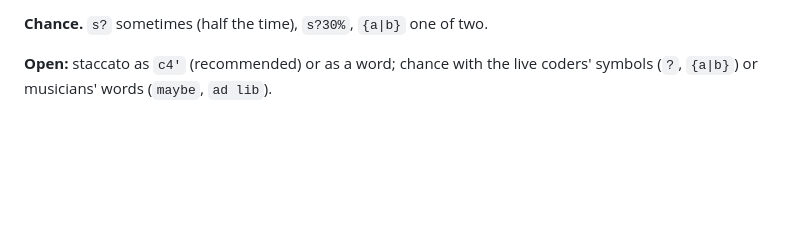
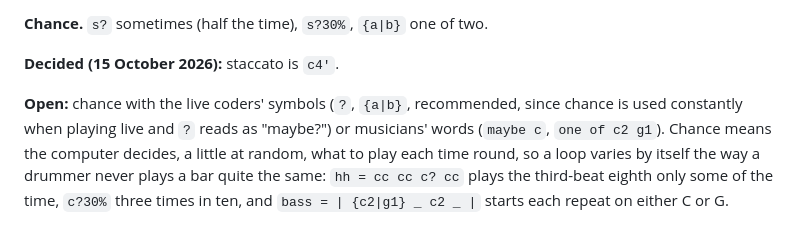
Before and after one commit to alessonqueirozdev-hub/aratu, a Markdown page: docs/DESIGN-NOTES.md, the part around the change. Drawn GitHub-style; blank space fills up the shorter version.

Commit message:
Decide staccato as an apostrophe, and explain chance
Co-Authored-By: Claude Opus 5.5 <noreply@anthropic.com>

```diff
--- a/docs/DESIGN-NOTES.md
+++ b/docs/DESIGN-NOTES.md
@@ -334,5 +334,13 @@ prefix: `8va: c4 e g`.
 
 **Chance.** `s?` sometimes (half the time), `s?30%`, `{a|b}` one of two.
 
-**Open:** staccato as `c4'` (recommended) or as a word; chance with the live
-coders' symbols (`?`, `{a|b}`) or musicians' words (`maybe`, `ad lib`).
+**Decided (15 October 2026):** staccato is `c4'`.
+
+**Open:** chance with the live coders' symbols (`?`, `{a|b}`, recommended,
+since chance is used constantly when playing live and `?` reads as
+"maybe?") or musicians' words (`maybe c`, `one of c2 g1`). Chance means the
+computer decides, a little at random, what to play each time round, so a
+loop varies by itself the way a drummer never plays a bar quite the same:
+`hh = cc cc c? cc` plays the third-beat eighth only some of the time,
+`c?30%` three times in ten, and `bass = | {c2|g1} _ c2 _ |` starts each
+repeat on either C or G.
```
